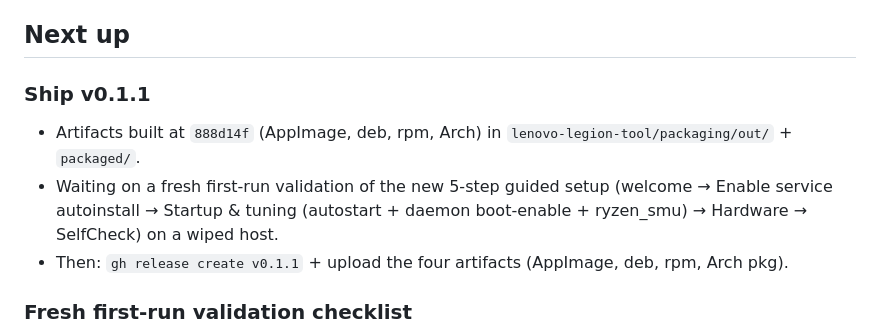
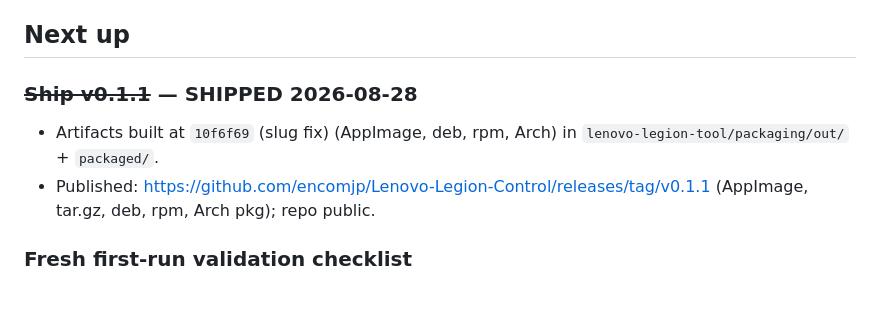
Before and after one commit to encomjp/Lenovo-Legion-Control, a Markdown page: todo.md, the part around the change. Rendered like a GitHub page; blank space fills up the shorter version.

Commit message:
docs: v0.1.1 shipped — release public at encomjp/Lenovo-Legion-Control

```diff
--- a/todo.md
+++ b/todo.md
@@ -4,10 +4,10 @@ Last updated: 2026-08-28
 
 ## Next up
 
-### Ship v0.1.1
-- Artifacts built at `888d14f` (AppImage, deb, rpm, Arch) in `lenovo-legion-tool/packaging/out/` + `packaged/`.
-- Waiting on a fresh first-run validation of the new 5-step guided setup (welcome → Enable service autoinstall → Startup & tuning (autostart + daemon boot-enable + ryzen_smu) → Hardware → SelfCheck) on a wiped host.
-- Then: `gh release create v0.1.1` + upload the four artifacts (AppImage, deb, rpm, Arch pkg).
+### ~~Ship v0.1.1~~ — SHIPPED 2026-08-28
+- Artifacts built at `10f6f69` (slug fix) (AppImage, deb, rpm, Arch) in `lenovo-legion-tool/packaging/out/` + `packaged/`.
+- Published: https://github.com/encomjp/Lenovo-Legion-Control/releases/tag/v0.1.1 (AppImage, tar.gz, deb, rpm, Arch pkg); repo public.
+
 
 ### Fresh first-run validation checklist
 - [ ] Welcome: telemetry ON default + privacy-policy link, red "Keep on" first.
```
